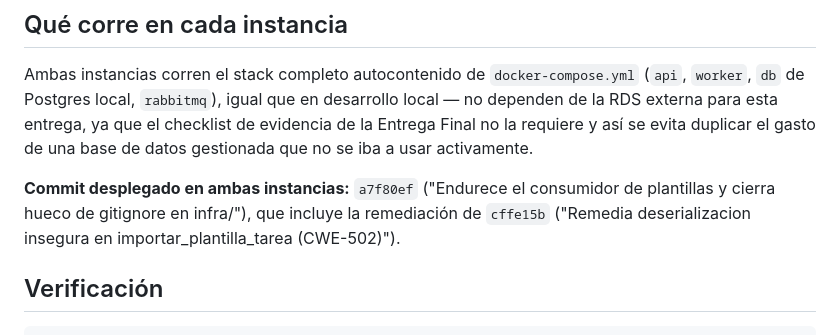
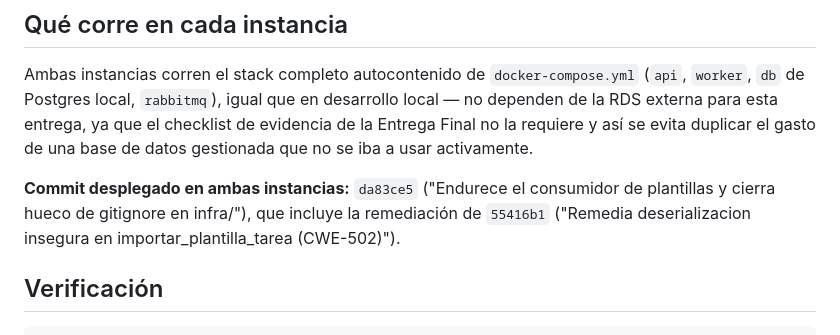
Before and after one commit to BttwZeus/zsam-tablero-entrega-final-v2, a Markdown page: docs/evidencia_produccion.md, the part around the change. GitHub-like rendering.

Commit message:
Actualiza hash de commit tras reescribir el historial

```diff
--- a/docs/evidencia_produccion.md
+++ b/docs/evidencia_produccion.md
@@ -32,9 +32,9 @@ entrega, ya que el checklist de evidencia de la Entrega Final no la requiere
 y así se evita duplicar el gasto de una base de datos gestionada que no se
 iba a usar activamente.
 
-**Commit desplegado en ambas instancias:** `a7f80ef`
+**Commit desplegado en ambas instancias:** `da83ce5`
 ("Endurece el consumidor de plantillas y cierra hueco de gitignore en
-infra/"), que incluye la remediación de `cffe15b`
+infra/"), que incluye la remediación de `55416b1`
 ("Remedia deserializacion insegura en importar_plantilla_tarea (CWE-502)").
 
 ## Verificación
```
